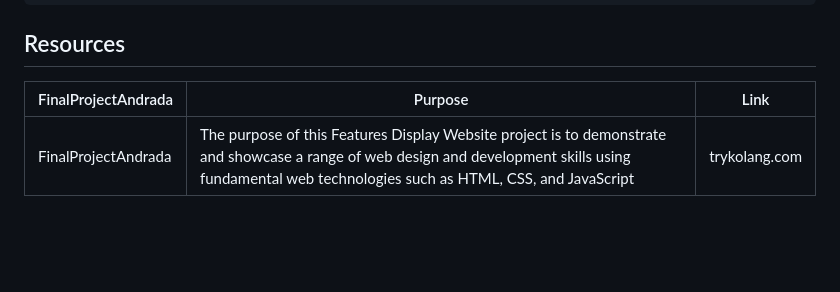
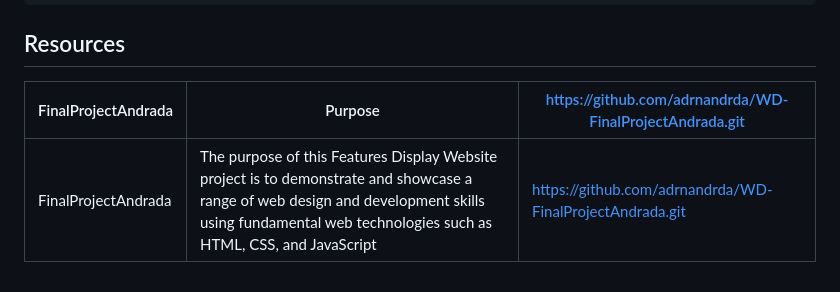
Before and after one commit to adrnandrda/WD-FinalProjectAndrada, a Markdown page: readme.md, the part around the change. Rendered like a GitHub page; blank space fills up the shorter version.

```diff
--- a/readme.md
+++ b/readme.md
@@ -115,6 +115,6 @@ WD-FinalProjectAndrada
 ## Resources
 
 <!-- TODO: Add References -->
-| FinalProjectAndrada | Purpose | Link |
+| FinalProjectAndrada | Purpose | https://github.com/adrnandrda/WD-FinalProjectAndrada.git |
 |-|-|-|
-| FinalProjectAndrada | The purpose of this Features Display Website project is to demonstrate and showcase a range of web design and development skills using fundamental web technologies such as HTML, CSS, and JavaScript | trykolang.com |
+| FinalProjectAndrada | The purpose of this Features Display Website project is to demonstrate and showcase a range of web design and development skills using fundamental web technologies such as HTML, CSS, and JavaScript | https://github.com/adrnandrda/WD-FinalProjectAndrada.git |
```
